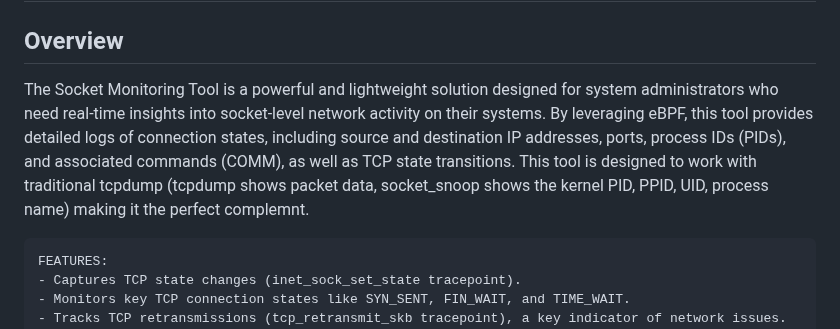
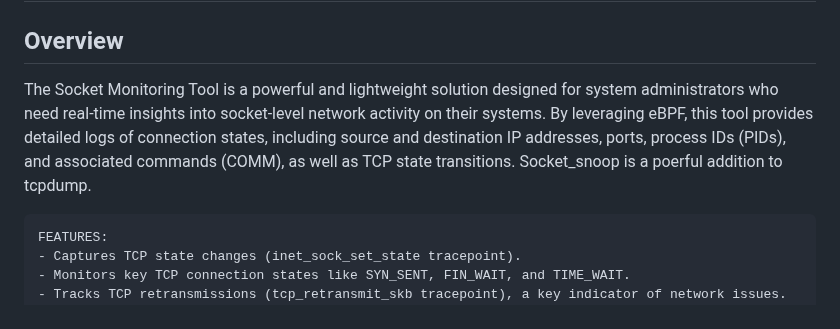
Before and after one commit to unixbox-net/linux-tools, a Markdown page: debian/monitoring/README.md, the part around the change. GitHub-like rendering.

````diff
--- a/debian/monitoring/README.md
+++ b/debian/monitoring/README.md
@@ -2,7 +2,7 @@
 
 ## Overview
 
-The Socket Monitoring Tool is a powerful and lightweight solution designed for system administrators who need real-time insights into socket-level network activity on their systems. By leveraging eBPF, this tool provides detailed logs of connection states, including source and destination IP addresses, ports, process IDs (PIDs), and associated commands (COMM), as well as TCP state transitions. This tool is designed to work with traditional tcpdump (tcpdump shows packet data, socket_snoop shows the kernel PID, PPID, UID, process name) making it the perfect complemnt.
+The Socket Monitoring Tool is a powerful and lightweight solution designed for system administrators who need real-time insights into socket-level network activity on their systems. By leveraging eBPF, this tool provides detailed logs of connection states, including source and destination IP addresses, ports, process IDs (PIDs), and associated commands (COMM), as well as TCP state transitions. Socket_snoop is a poerful addition to tcpdump.
 
 ```plaintext
 FEATURES:
````
